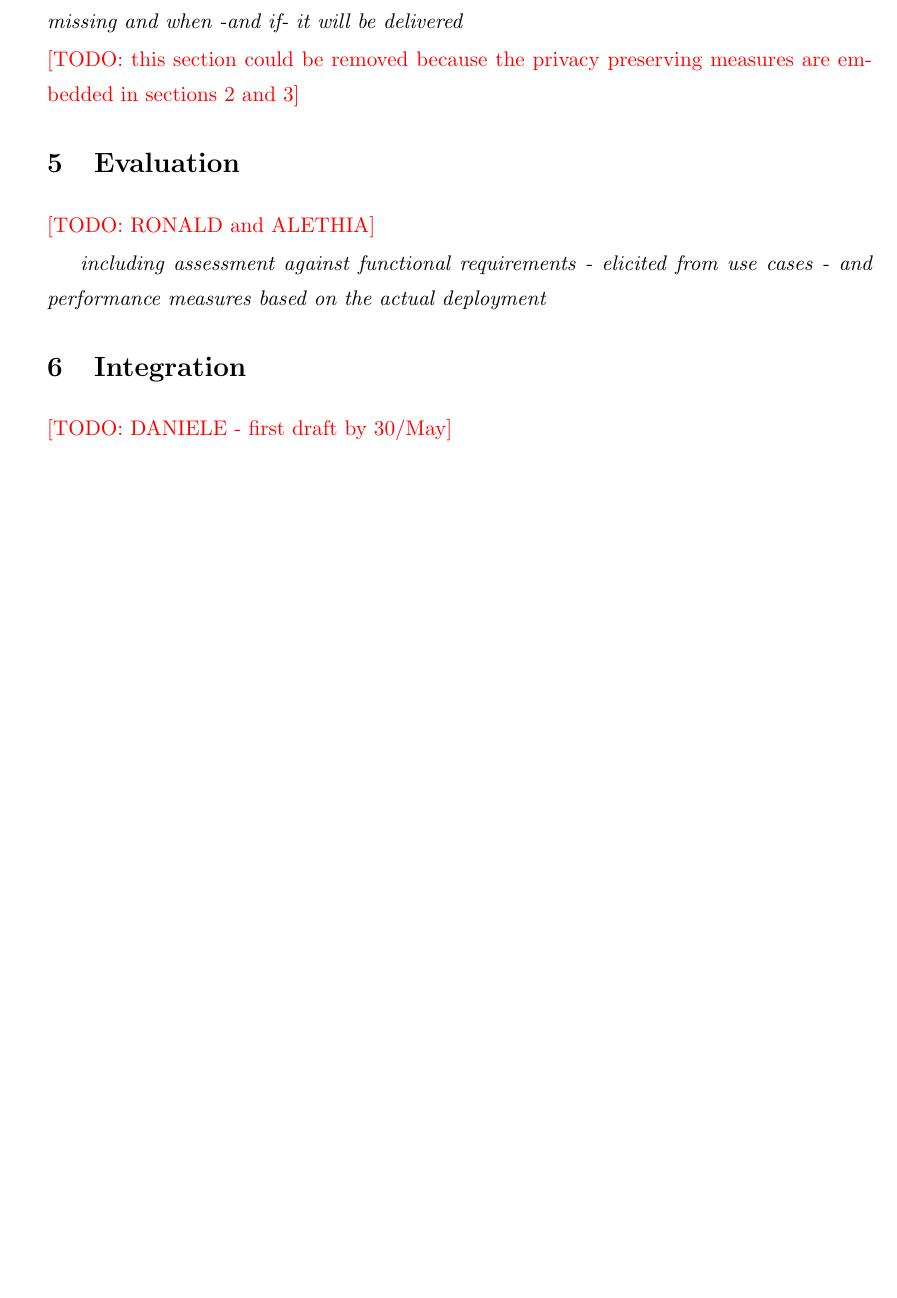
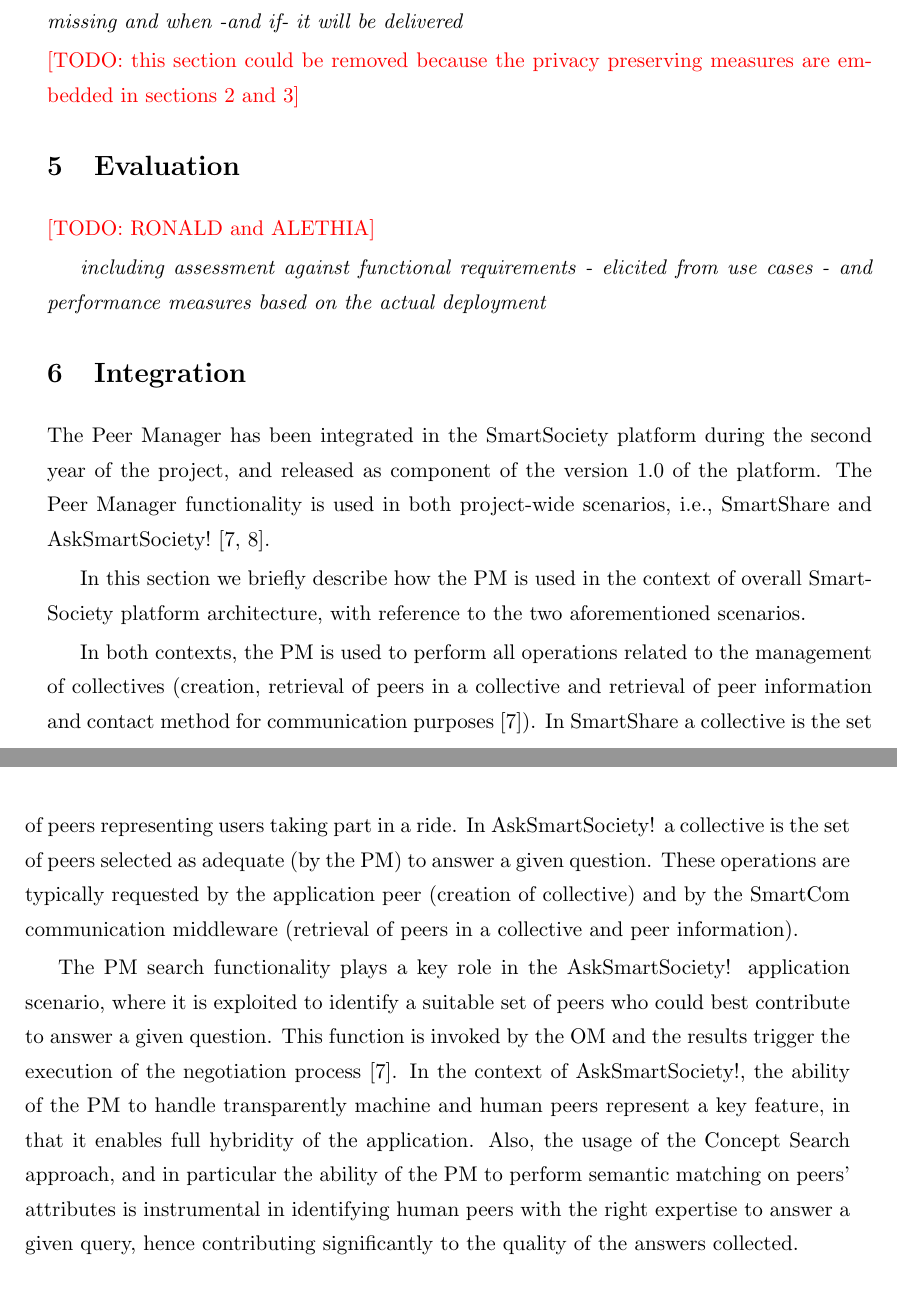
Before and after one commit to danielmiorandi/smartsocd43, a LaTeX document (main.tex, which reads sections/integration.tex): part of page 13 of 15 before the commit and two parts of pages 13 and 14 of 16 after it, the two joined at a grey line, cut so that both start at the same text, the shorter picture padded with empty space. Compiled offline with pdfLaTeX.

Commit message:
added section on integration

```diff
--- a/sections/integration.tex
+++ b/sections/integration.tex
@@ -1 +1,33 @@
-\todo{DANIELE - first draft by 30/May}
+The Peer Manager has been integrated in the SmartSociety platform
+during the second year of the project, and released as component of
+the version 1.0 of the platform. The Peer Manager functionality
+is used in both project-wide scenarios, i.e., SmartShare and
+AskSmartSociety!~\cite{D8.2,D8.3}.
+
+In this section we briefly describe how the PM is used in the context
+of overall SmartSociety platform architecture, with reference to the
+two aforementioned scenarios.
+
+In both contexts, the PM is used to perform all operations related to
+the management of collectives
+(creation, retrieval of peers in a collective and retrieval of peer
+information and contact method for communication
+purposes~\cite{D8.2}). In SmartShare a collective is the set of peers
+representing users taking part in a ride. In AskSmartSociety! a
+collective is the set of peers selected as adequate (by the PM) to
+answer a given question. These operations are typically requested by
+the application peer (creation of collective) and by the SmartCom
+communication middleware (retrieval of peers in a collective and peer information).
+
+The PM search functionality plays a key role in the AskSmartSociety!
+application scenario, where it is exploited to identify a suitable set
+of peers who could best contribute to answer a given
+question. This function is invoked by the OM and the results trigger
+the execution of the negotiation process~\cite{D8.2}. In the context
+of AskSmartSociety!, the ability of
+the PM to handle transparently machine and human peers represent a key
+feature, in that it enables full hybridity of the application. Also, the usage of the Concept Search approach, and in
+particular the ability of the PM to perform semantic matching on
+peers' attributes is instrumental in identifying human peers with the
+right expertise to answer a given query, hence contributing
+significantly to the quality of the answers collected.
```
Also changed, not shown: BIB/biblio.bib (+12 -0 lines).
